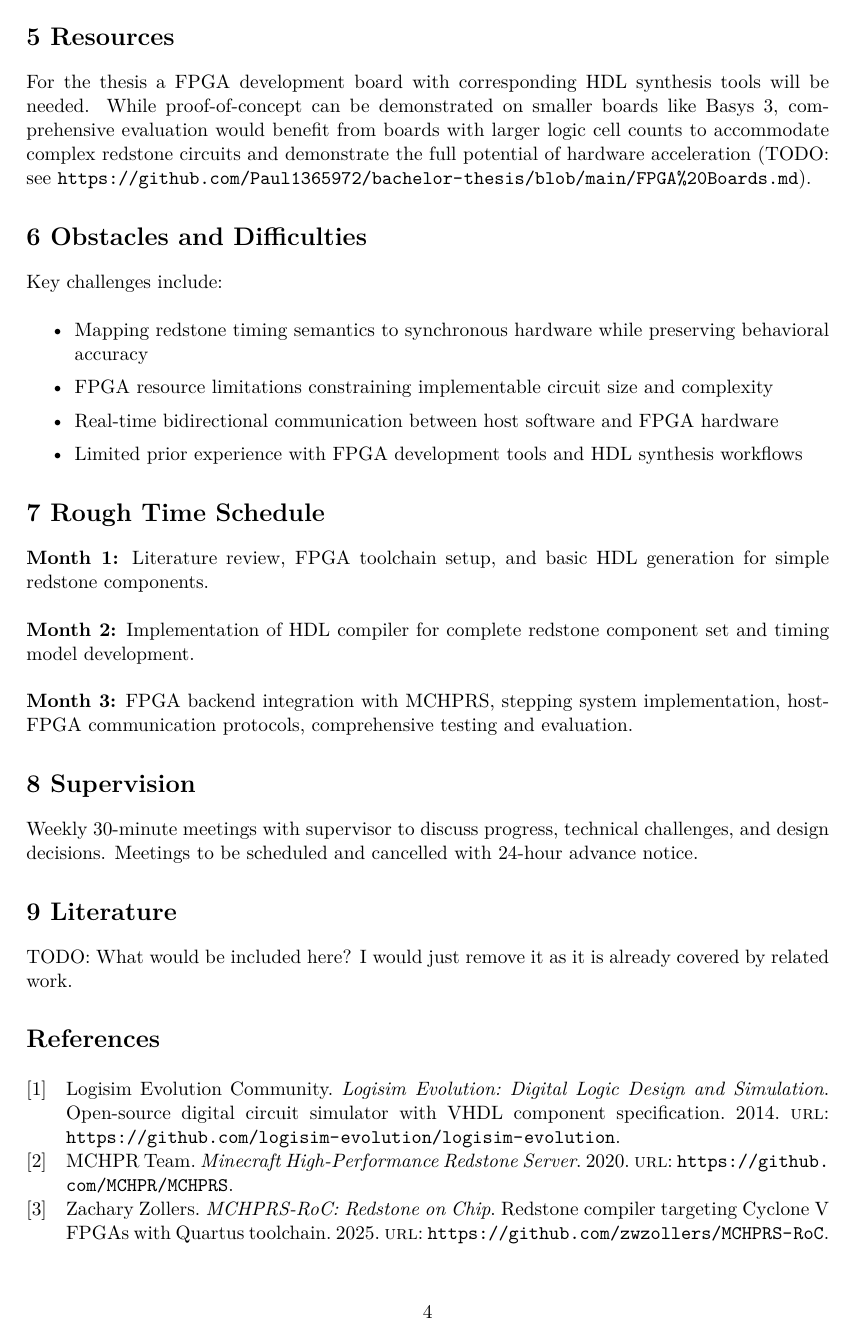
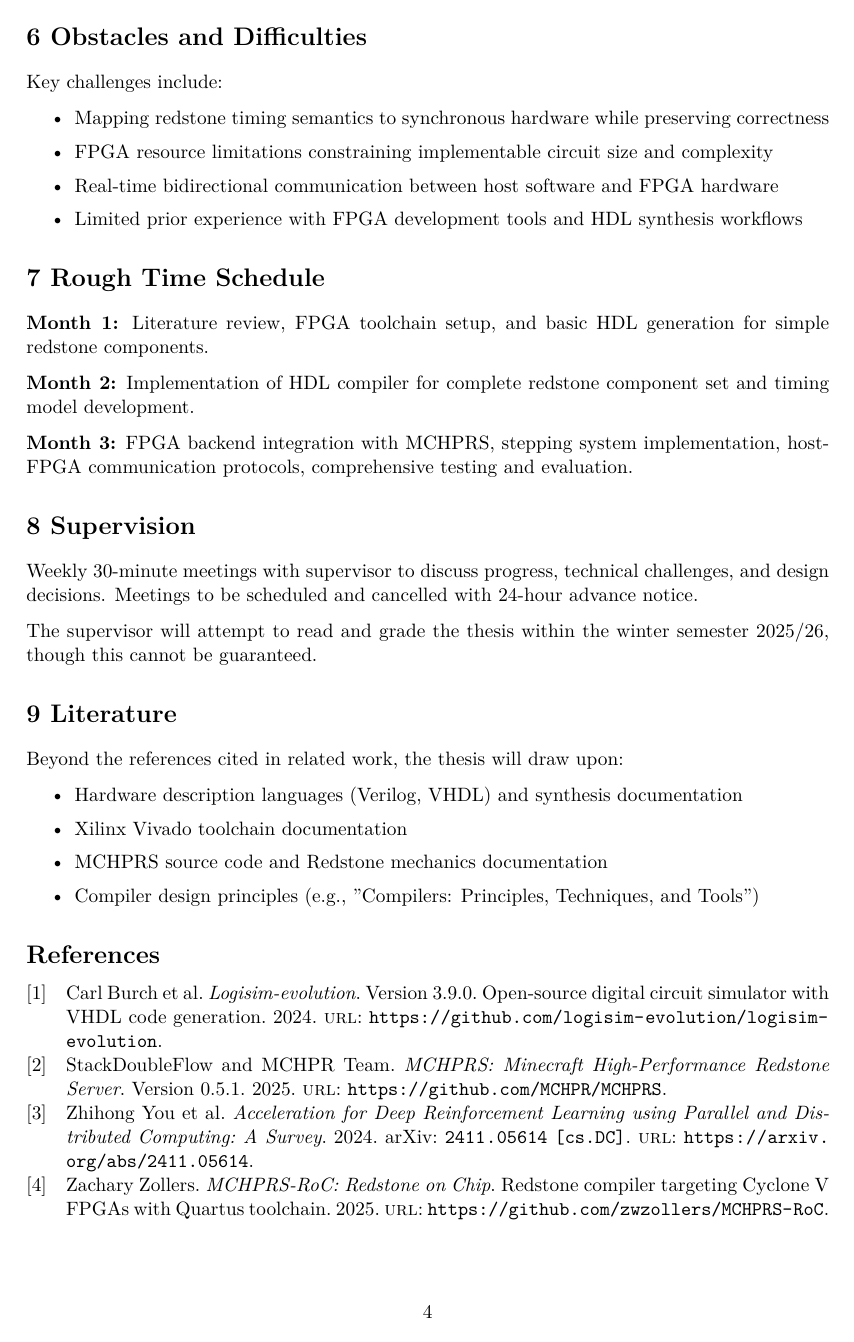
Before and after one commit to Paul1365972/bachelor-thesis, a LaTeX document (expose/master.tex, which reads expose/references.bib): page 4 of 4. Compiled offline with XeLaTeX.

Commit message:
Update expose

```diff
--- a/expose/master.tex
+++ b/expose/master.tex
@@ -7,7 +7,7 @@
 
 \usepackage[a4paper, top=2.5cm, bottom=2.5cm, left=2.5cm, right=2.5cm]{geometry}
 \usepackage{fancyhdr}
-\usepackage[skip=1.2em]{parskip}
+\usepackage{parskip}
 
 \usepackage{amsmath, amssymb, amsthm, amsfonts}
 
@@ -142,14 +142,14 @@ The Synthesis Integration step will likely need to be done incrementally during
 
 \section*{5 Resources}
 
-For the thesis a FPGA development board with corresponding HDL synthesis tools will be needed.
-While proof-of-concept can be demonstrated on smaller boards like Basys 3, comprehensive evaluation would benefit from boards with larger logic cell counts to accommodate complex redstone circuits and demonstrate the full potential of hardware acceleration (TODO: see \url{https://github.com/Paul1365972/bachelor-thesis/blob/main/FPGA\%20Boards.md}).
+The thesis will use a Basys 3 FPGA development board (32k logic cells) provided by the supervisor, along with the Xilinx Vivado toolchain for HDL synthesis.
+While this constrains the maximum circuit complexity compared to larger FPGAs, it provides sufficient resources for proof-of-concept implementation and evaluation of the hardware acceleration approach.
 
 \section*{6 Obstacles and Difficulties}
 
 Key challenges include:
 \begin{itemize}[parsep=0.5em]
-    \item Mapping redstone timing semantics to synchronous hardware while preserving behavioral accuracy
+    \item Mapping redstone timing semantics to synchronous hardware while preserving correctness
     \item FPGA resource limitations constraining implementable circuit size and complexity
     \item Real-time bidirectional communication between host software and FPGA hardware
     \item Limited prior experience with FPGA development tools and HDL synthesis workflows
@@ -168,9 +168,17 @@ Key challenges include:
 Weekly 30-minute meetings with supervisor to discuss progress, technical challenges, and design decisions.
 Meetings to be scheduled and cancelled with 24-hour advance notice.
 
+The supervisor will attempt to read and grade the thesis within the winter semester 2025/26, though this cannot be guaranteed.
+
 \section*{9 Literature}
 
-TODO: What would be included here? I would just remove it as it is already covered by related work.
+Beyond the references cited in related work, the thesis will draw upon:
+\begin{itemize}[parsep=0.5em]
+    \item Hardware description languages (Verilog, VHDL) and synthesis documentation
+    \item Xilinx Vivado toolchain documentation
+    \item MCHPRS source code and Redstone mechanics documentation
+    \item Compiler design principles (e.g., "Compilers: Principles, Techniques, and Tools")
+\end{itemize}
 
 \printbibliography[title=References]
 
--- a/expose/references.bib
+++ b/expose/references.bib
@@ -8,18 +8,22 @@
 }
 
 @misc{mchprs,
-  author = {MCHPR Team},
-  title = {Minecraft High-Performance Redstone Server},
-  year = {2020},
+  author = {StackDoubleFlow and MCHPR Team},
+  license = {MIT},
+  title = {MCHPRS: Minecraft High-Performance Redstone Server},
+  year = {2025},
+  version = {0.5.1},
   url = {https://github.com/MCHPR/MCHPRS},
 }
 
 @misc{logisimevolution,
-  author = {Logisim Evolution Community},
-  title = {Logisim Evolution: Digital Logic Design and Simulation},
-  year = {2014},
+  author = {Burch, Carl and Kluter, Theo and Maehne, Torsten and Walsh, Kevin and Hutchens, David H. and Orlowski, Marcin and Niget, Tom and Berman, Moshe and Cruz Franqueira, Theldo},
+  license = {GPL-3.0},
+  title = {{Logisim-evolution}},
   url = {https://github.com/logisim-evolution/logisim-evolution},
-  note = {Open-source digital circuit simulator with VHDL component specification}
+  version = {3.9.0},
+  note = {Open-source digital circuit simulator with VHDL code generation},
+  year = {2024}
 }
 
 @misc{mchprsroc,
```
Also changed, not shown: expose/master.pdf, expose/master.tex (24 more changed lines), expose/references.bib (10 more changed lines).
